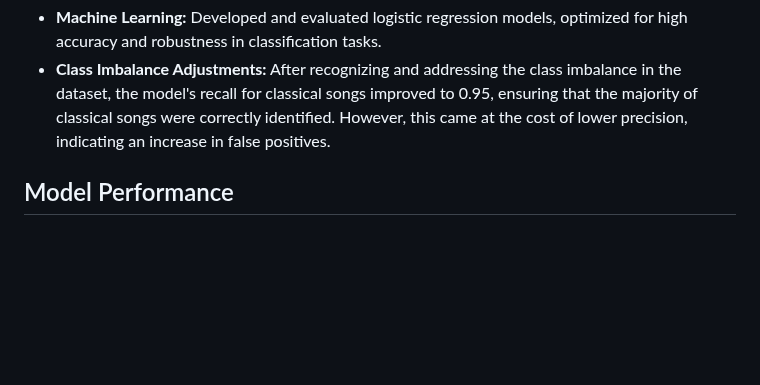
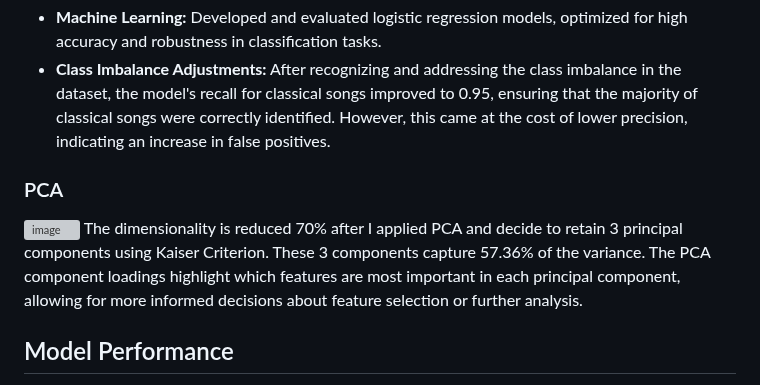
Before and after one commit to J-hjr/Jerry_Huang_DS_Project_Portfolio, a Markdown page: Spotify/readme.md, the part around the change. GitHub-like rendering; blank space fills up the shorter version; grey boxes are pictures that could not be loaded.

```diff
--- a/Spotify/readme.md
+++ b/Spotify/readme.md
@@ -25,6 +25,11 @@ The dataset includes data on 52,000 songs with features like artist name, album,
 - **Principal Component Analysis (PCA)**: Reducing dimensionality to identify key factors influencing song traits.
 - **Machine Learning:** Developed and evaluated logistic regression models, optimized for high accuracy and robustness in classification tasks.
 - **Class Imbalance Adjustments:** After recognizing and addressing the class imbalance in the dataset, the model's recall for classical songs improved to 0.95, ensuring that the majority of classical songs were correctly identified. However, this came at the cost of lower precision, indicating an increase in false positives.
+
+### PCA
+![image](https://github.com/user-attachments/assets/7fbdc77b-a07f-4bb7-9859-4c66f9233284)
+The dimensionality is reduced 70% after I applied PCA and decide to retain 3 principal components using Kaiser Criterion. These 3 components capture 57.36% of the variance. The PCA component loadings highlight which features are most important in each principal component, allowing for more informed decisions about feature selection or further analysis.
+
 
 ## Model Performance
 - **Single Feature Predictor:** The best single feature predictor of song popularity was **instrumentalness**, with an R² of 0.0210, indicating that it explained only 2.1% of the variance in song popularity.
```
